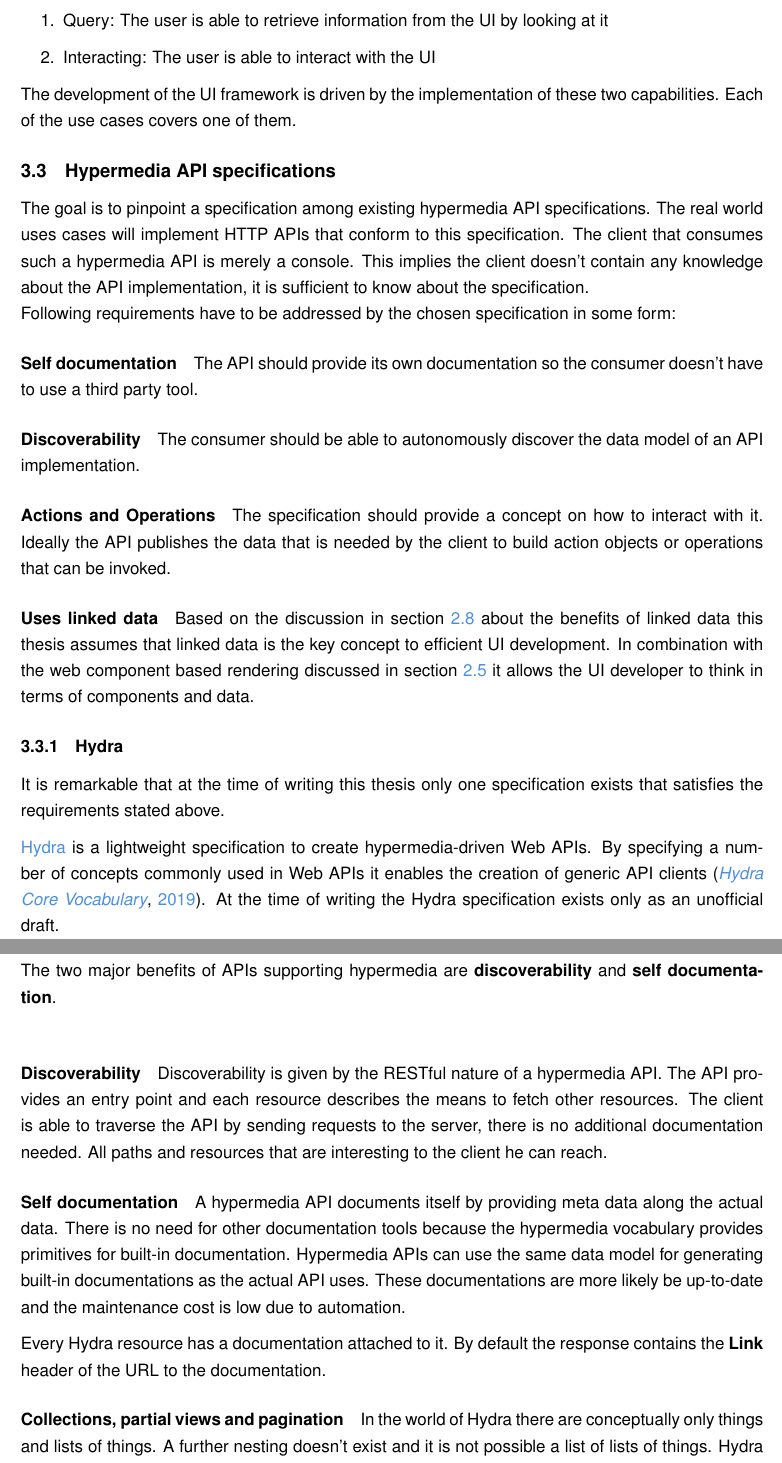
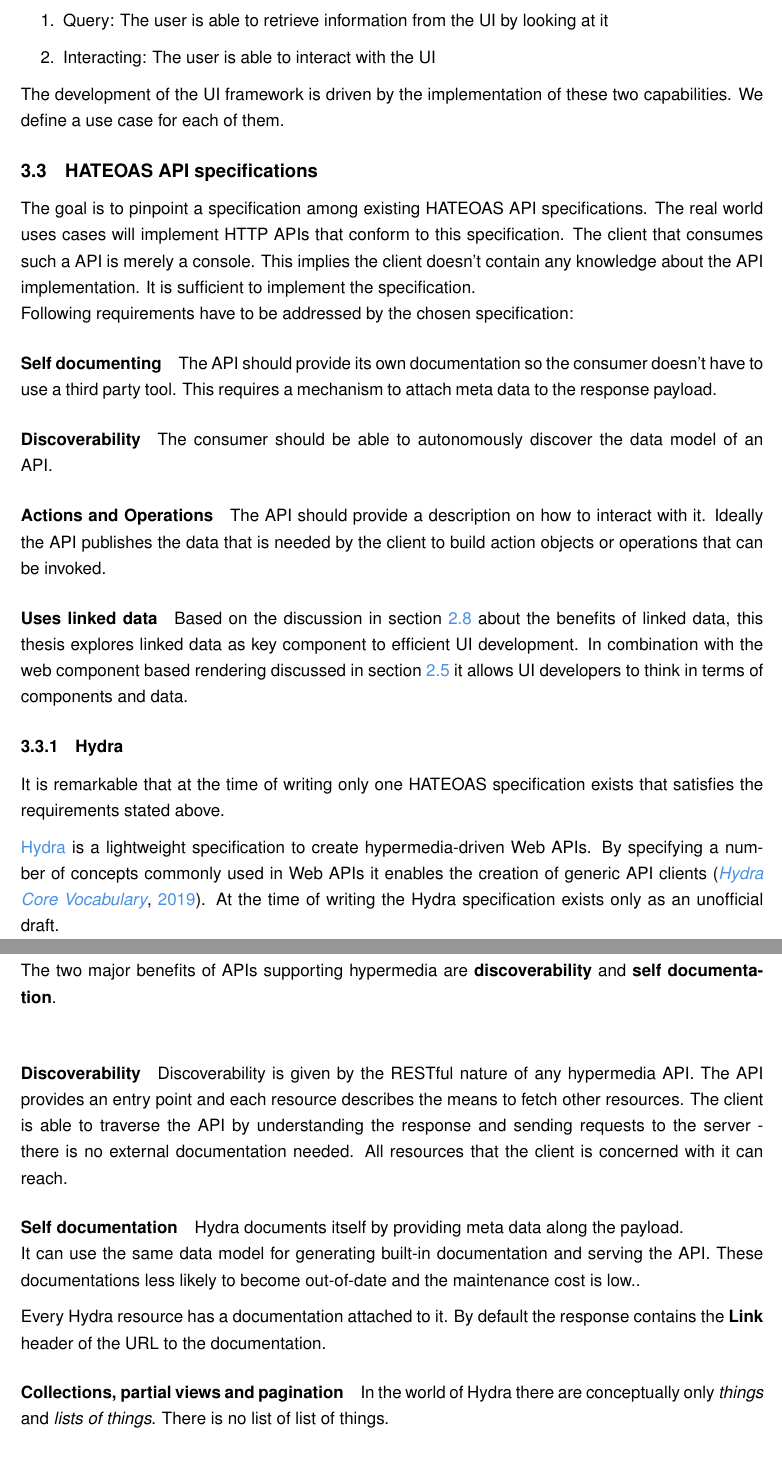
Before and after one commit to joseferben/linked-data-driven-ui, a LaTeX thesis (thesis/thesis.tex, which reads thesis/contributions.tex): two parts of pages 29 and 30 of 61, joined at a grey line, cut so that both start at the same text. Compiled offline with pdfLaTeX.

Commit message:
Reword Hydra

```diff
--- a/thesis/contributions.tex
+++ b/thesis/contributions.tex
@@ -113,41 +111,41 @@ The usage of a UI by a user consists of either \textbf{reading} or \textbf{inter
   \item Interacting: The user is able to interact with the UI
 \end{enumerate}
 
-The development of the UI framework is driven by the implementation of these two capabilities. Each of the use cases covers one of them.
+The development of the UI framework is driven by the implementation of these two capabilities. We define a use case for each of them.
 
+\subsection{HATEOAS API specifications}
+The goal is to pinpoint a specification among existing HATEOAS API specifications. The real world uses cases will implement HTTP APIs that conform to this specification. The client that consumes such a API is merely a console. This implies the client doesn't contain any knowledge about the API implementation. It is sufficient to implement the specification. \\
+Following requirements have to be addressed by the chosen specification:
 
-\subsection{Hypermedia API specifications}
-The goal is to pinpoint a specification among existing hypermedia API specifications. The real world uses cases will implement HTTP APIs that conform to this specification. The client that consumes such a hypermedia API is merely a console. This implies the client doesn't contain any knowledge about the API implementation, it is sufficient to know about the specification. \\ Following requirements have to be addressed by the chosen specification in some form:
-
-\paragraph{Self documentation}
-The API should provide its own documentation so the consumer doesn't have to use a third party tool.
+\paragraph{Self documenting}
+The API should provide its own documentation so the consumer doesn't have to use a third party tool. This requires a mechanism to attach meta data to the response payload.
 
 \paragraph{Discoverability}
-The consumer should be able to autonomously discover the data model of an API implementation.
+The consumer should be able to autonomously discover the data model of an API.
 
 \paragraph{Actions and Operations}
-The specification should provide a concept on how to interact with it. Ideally the API publishes the data that is needed by the client to build action objects or operations that can be invoked.
+The API should provide a description on how to interact with it. Ideally the API publishes the data that is needed by the client to build action objects or operations that can be invoked.
 
 \paragraph{Uses linked data}
-Based on the discussion in section \ref{linkeddata} about the benefits of linked data this thesis assumes that linked data is the key concept to efficient UI development. In combination with the web component based rendering discussed in section \ref{webcomponents} it allows the UI developer to think in terms of components and data.
+Based on the discussion in section \ref{linkeddata} about the benefits of linked data, this thesis explores linked data as key component to efficient UI development. In combination with the web component based rendering discussed in section \ref{webcomponents} it allows UI developers to think in terms of components and data.
 
 \subsubsection{Hydra}
-It is remarkable that at the time of writing this thesis only one specification exists that satisfies the requirements stated above.
+It is remarkable that at the time of writing only one HATEOAS specification exists that satisfies the requirements stated above.
 
 \href{http://www.hydra-cg.com/}{Hydra} is a lightweight specification to create hypermedia-driven Web APIs. By specifying a number of concepts commonly used in Web APIs it enables the creation of generic API clients \citep{hydraspecs}. At the time of writing the Hydra specification exists only as an unofficial draft.
 
 The two major benefits of APIs supporting hypermedia are \textbf{discoverability} and \textbf{self documentation}. \\
-\paragraph{Discoverability} Discoverability is given by the RESTful nature of a hypermedia API. The API provides an entry point and each resource describes the means to fetch other resources. The client is able to traverse the API by sending requests to the server, there is no additional documentation needed. All paths and resources that are interesting to the client he can reach.
+\paragraph{Discoverability} Discoverability is given by the RESTful nature of any hypermedia API. The API provides an entry point and each resource describes the means to fetch other resources. The client is able to traverse the API by understanding the response and sending requests to the server - there is no external documentation needed. All resources that the client is concerned with it can reach.
 
 \paragraph{Self documentation}
-A hypermedia API documents itself by providing meta data along the actual data. There is no need for other documentation tools because the hypermedia vocabulary provides primitives for built-in documentation.
-Hypermedia APIs can use the same data model for generating built-in documentations as the actual API uses. These documentations are more likely be up-to-date and the maintenance cost is low due to automation.
+Hydra documents itself by providing meta data along the payload. \\
+It can use the same data model for generating built-in documentation and serving the API. These documentations less likely to become out-of-date and the maintenance cost is low..
 
 Every Hydra resource has a documentation attached to it. By default the response contains the \textbf{Link} header of the URL to the documentation.
 
 \paragraph{Collections, partial views and pagination}
-In the world of Hydra there are conceptually only things and lists of things. A further nesting doesn't exist and it is not possible a list of lists of things.
-Hydra calls a list of things \textbf{collection}, which can have things as members. There is the concept of a \textbf{partial view} on a collection. This gives the client the ability to fetch a subset of a collection. That partial view can be controlled by client initiated \textbf{pagination}. The client provides a limit and an offset when requesting a collection in order to initiate pagination.
+In the world of Hydra there are conceptually only \textit{things} and \textit{lists of things}. There is no list of list of things. \\
+Hydra calls a list of things \textbf{collection}, which can have things as members. There is the concept of a \textbf{partial view}. This gives the client the ability to fetch a subset of a collection. That partial view can be controlled by client initiated \textbf{pagination}. The client provides a limit and an offset when requesting a collection in order to initiate pagination.
 
 \paragraph{Operations}
 In order to interact with the server a client has to know which operations the server supports. Hydra supports this concept by exposing all information necessary to build and invoke operations. This allows any client that understands Hydra to interact with a Hydra API without any prior knowledge about the concrete API implementation. This part is not fully specified yet at the time of writing. The author had to directly communicate with Hydra core members and reverse engineer tools in the Hydra ecosystem in order to understand how Hydra operations are supposed to work.
```
Also changed, not shown: thesis/contributions.tex (6 more changed lines).
